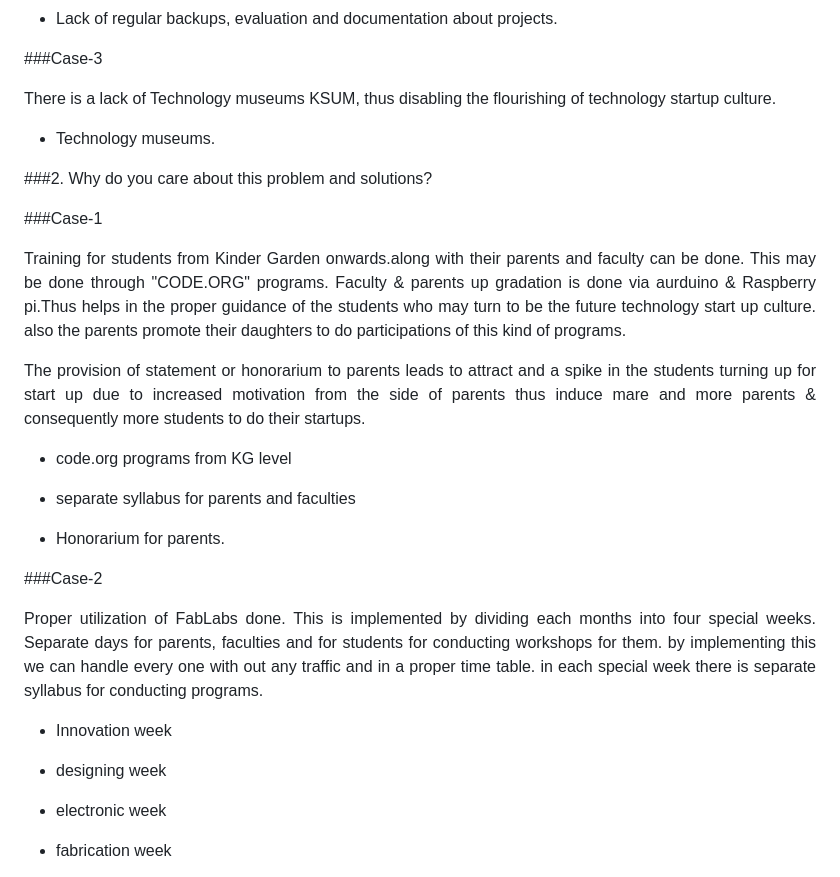
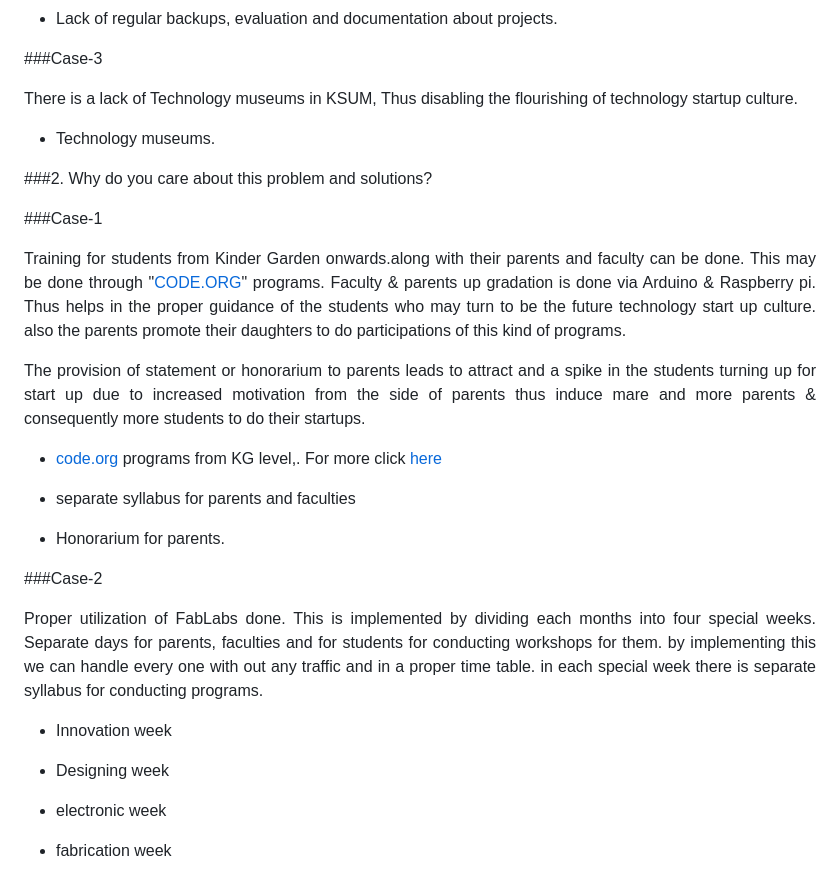
Before and after one commit to svlaws/svlaws.github.io, a Markdown page: q2.md, the part around the change printed below. Rendered like a GitHub page.

```diff
--- a/q2.md
+++ b/q2.md
@@ -37,7 +37,7 @@ There is a profound limitation of knowledge in designing and programming languag
 
 ###Case-3
 
-There is a lack of Technology museums KSUM, thus disabling the flourishing of technology startup culture.
+There is a lack of Technology museums in KSUM, Thus disabling the flourishing of technology startup culture.
 
 * Technology museums.
 
@@ -45,15 +45,16 @@ There is a lack of Technology museums KSUM, thus disabling the flourishing of te
 
 ###Case-1
 
-Training for students from Kinder Garden onwards.along with their parents and faculty can be done. This may be done through "CODE.ORG" programs. Faculty & parents up gradation is done via aurduino & Raspberry pi.Thus helps in the proper guidance of the students who may turn to be the future technology start up culture. also the parents promote their daughters to do participations of this kind of programs.
+Training for students from Kinder Garden onwards.along with their parents and faculty can be done. This may be done through "[CODE.ORG](https://code.org/)" programs. Faculty & parents up gradation is done via Arduino & Raspberry pi. Thus helps in the proper guidance of the students who may turn to be the future technology start up culture. also the parents promote their daughters to do participations of this kind of programs.
 
 The provision of statement or honorarium to parents leads to attract and a spike in the students turning up for start up due to increased motivation from the side of parents thus induce mare and more parents & consequently more students to do their startups.
 
-* code.org programs from KG level
+* [code.org](https://code.org/) programs from KG level,. For more click [here](https://code.org/)
 
 * separate syllabus for parents and faculties
 
 * Honorarium for parents.
+
 
 ###Case-2
 
@@ -61,7 +62,7 @@ Proper utilization of FabLabs done. This is implemented by dividing each months
 
 * Innovation week
 
-* designing week
+* Designing week
 
 * electronic week
 
```
Also changed, not shown: other parts of q2.md (+3 -1 lines), img/pic1.png (added), 1 other file.
